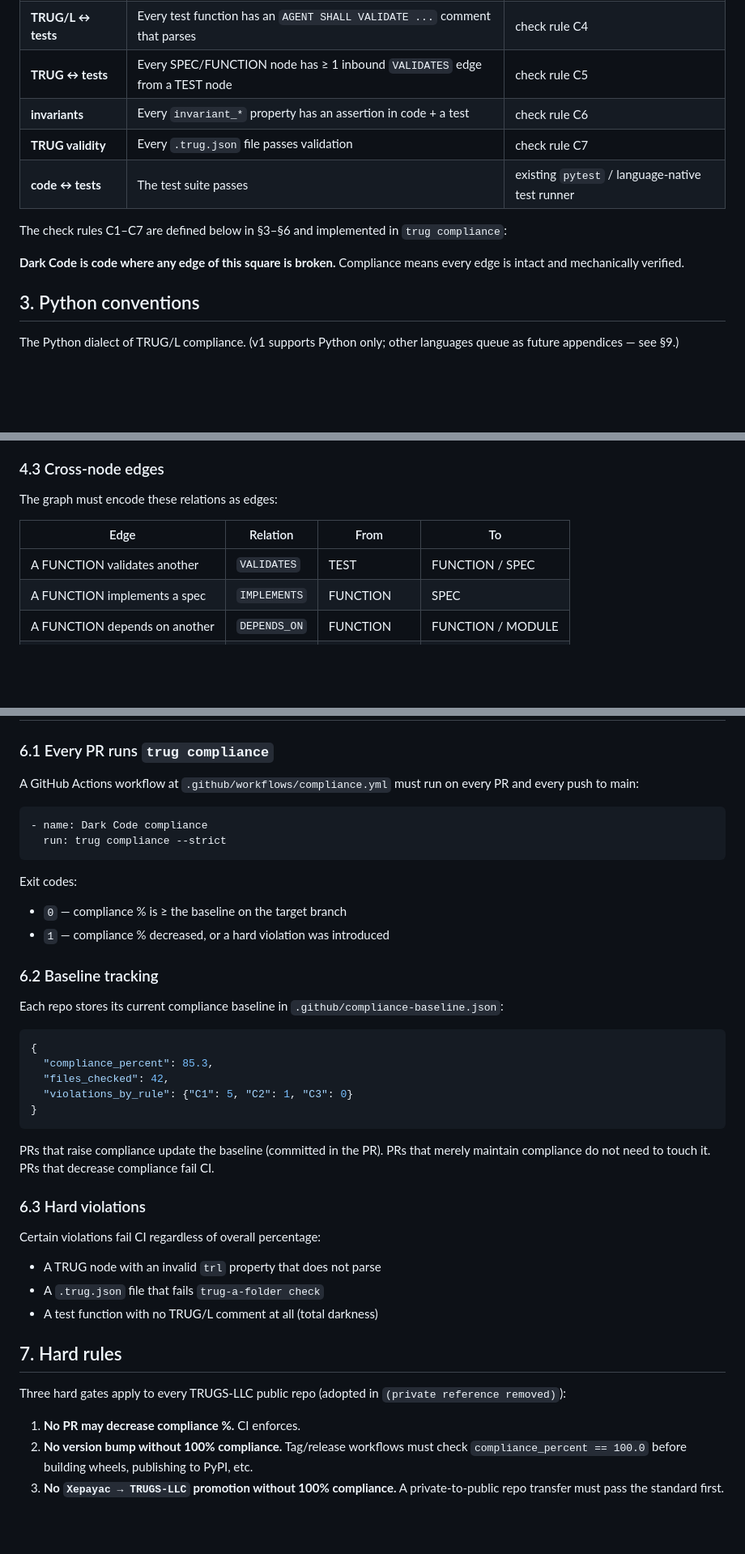
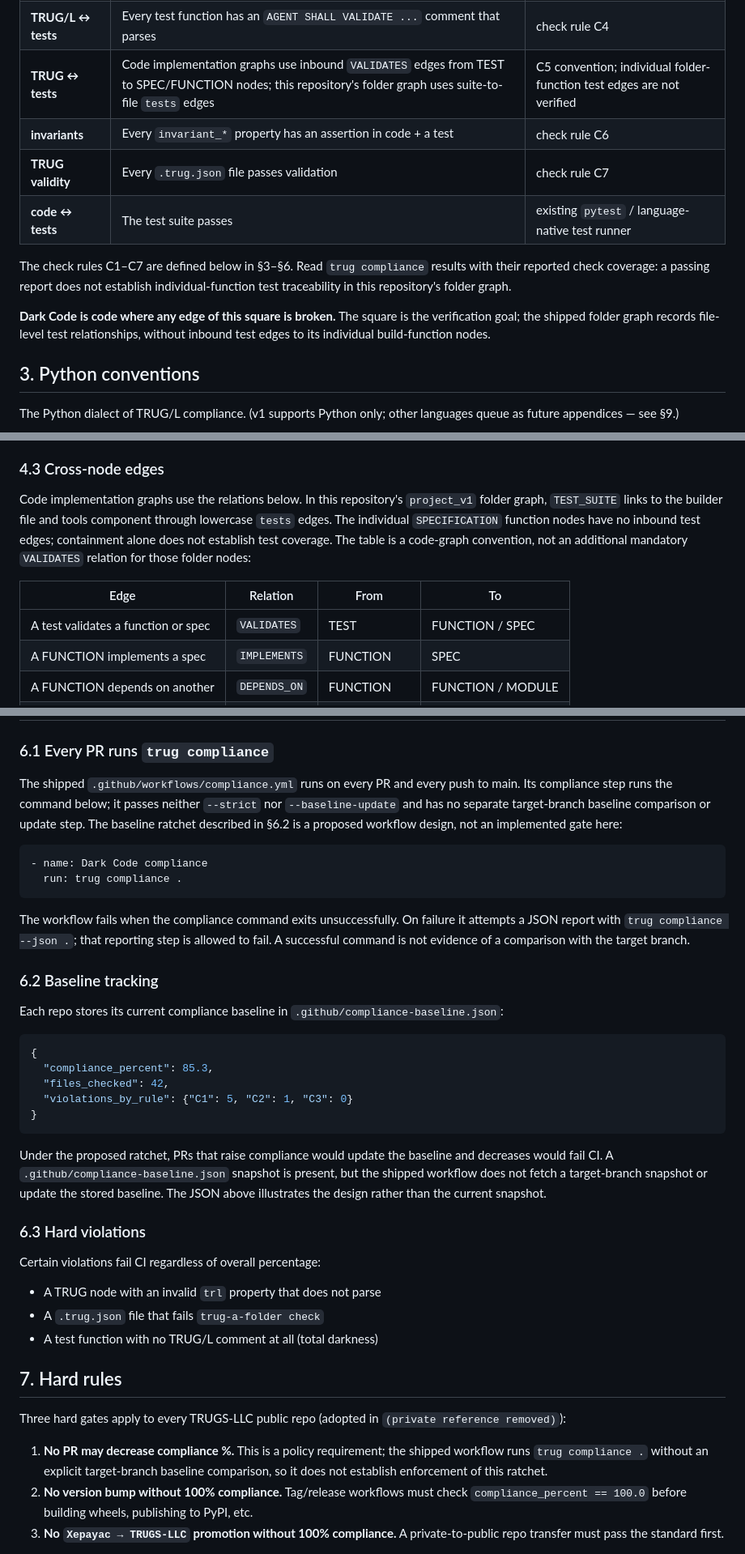
Before and after one commit to TRUGS-LLC/TRUGS, a Markdown page: REFERENCE/STANDARD_dark_code_compliance.md, 3 parts joined by grey strips. Shown at 81% size. Rendered like a GitHub page; blank space fills up the shorter version.

Commit message:
Repair, round 4 of the coherence cycle (OD0562)
The items the round-3 audit listed for this repository, corrected under OD0558's rules (in TRUGS-STORE two test
functions are renamed so that their names no longer claim byte-equivalence; their assertions are unchanged); the
builder's CODE HANDOFF is sha256:d6163ed9322cc45d1fa50498de24f04961398b565083f98a2d1428553c9a4588.

Co-Authored-By: Claude Fable 5.1 <noreply@anthropic.com>

````diff
--- a/REFERENCE/STANDARD_dark_code_compliance.md
+++ b/REFERENCE/STANDARD_dark_code_compliance.md
@@ -38,14 +38,14 @@ The compliance standard has exactly four corners, each a mechanical validation:
 | **TRUG ↔ code** | Every public function has a TRUG node | check rule C2 |
 | **TRUG ↔ TRUG/L** | Every TRUG node with a `trl` property parses via `trl.py` | check rule C3 |
 | **TRUG/L ↔ tests** | Every test function has an `AGENT SHALL VALIDATE ...` comment that parses | check rule C4 |
-| **TRUG ↔ tests** | Every SPEC/FUNCTION node has ≥ 1 inbound `VALIDATES` edge from a TEST node | check rule C5 |
+| **TRUG ↔ tests** | Code implementation graphs use inbound `VALIDATES` edges from TEST to SPEC/FUNCTION nodes; this repository's folder graph uses suite-to-file `tests` edges | C5 convention; individual folder-function test edges are not verified |
 | **invariants** | Every `invariant_*` property has an assertion in code + a test | check rule C6 |
 | **TRUG validity** | Every `.trug.json` file passes validation | check rule C7 |
 | **code ↔ tests** | The test suite passes | existing `pytest` / language-native test runner |
 
-The check rules C1–C7 are defined below in §3–§6 and implemented in `trug compliance`:
+The check rules C1–C7 are defined below in §3–§6. Read `trug compliance` results with their reported check coverage: a passing report does not establish individual-function test traceability in this repository's folder graph.
 
-**Dark Code is code where any edge of this square is broken.** Compliance means every edge is intact and mechanically verified.
+**Dark Code is code where any edge of this square is broken.** The square is the verification goal; the shipped folder graph records file-level test relationships, without inbound test edges to its individual build-function nodes.
 
 ## 3. Python conventions
 
@@ -167,11 +167,11 @@ When a node has a `trl` property, that string is the **canonical TRUG/L specific
 
 ### 4.3 Cross-node edges
 
-The graph must encode these relations as edges:
+Code implementation graphs use the relations below. In this repository's `project_v1` folder graph, `TEST_SUITE` links to the builder file and tools component through lowercase `tests` edges. The individual `SPECIFICATION` function nodes have no inbound test edges; containment alone does not establish test coverage. The table is a code-graph convention, not an additional mandatory `VALIDATES` relation for those folder nodes:
 
 | Edge | Relation | From | To |
 |---|---|---|---|
-| A FUNCTION validates another | `VALIDATES` | TEST | FUNCTION / SPEC |
+| A test validates a function or spec | `VALIDATES` | TEST | FUNCTION / SPEC |
 | A FUNCTION implements a spec | `IMPLEMENTS` | FUNCTION | SPEC |
 | A FUNCTION depends on another | `DEPENDS_ON` | FUNCTION | FUNCTION / MODULE |
 | Containment | `contains` | parent | child |
@@ -194,16 +194,14 @@ These rules already exist via `trug-a-folder check`; the compliance standard inc
 
 ### 6.1 Every PR runs `trug compliance`
 
-A GitHub Actions workflow at `.github/workflows/compliance.yml` must run on every PR and every push to main:
+The shipped `.github/workflows/compliance.yml` runs on every PR and every push to main. Its compliance step runs the command below; it passes neither `--strict` nor `--baseline-update` and has no separate target-branch baseline comparison or update step. The baseline ratchet described in §6.2 is a proposed workflow design, not an implemented gate here:
 
 ```yaml
 - name: Dark Code compliance
-  run: trug compliance --strict
+  run: trug compliance .
 ```
 
-Exit codes:
-- `0` — compliance % is ≥ the baseline on the target branch
-- `1` — compliance % decreased, or a hard violation was introduced
+The workflow fails when the compliance command exits unsuccessfully. On failure it attempts a JSON report with `trug compliance --json .`; that reporting step is allowed to fail. A successful command is not evidence of a comparison with the target branch.
 
 ### 6.2 Baseline tracking
 
@@ -217,7 +215,7 @@ Each repo stores its current compliance baseline in `.github/compliance-baseline
 }
 ```
 
-PRs that raise compliance update the baseline (committed in the PR). PRs that merely maintain compliance do not need to touch it. PRs that decrease compliance fail CI.
+Under the proposed ratchet, PRs that raise compliance would update the baseline and decreases would fail CI. A `.github/compliance-baseline.json` snapshot is present, but the shipped workflow does not fetch a target-branch snapshot or update the stored baseline. The JSON above illustrates the design rather than the current snapshot.
 
 ### 6.3 Hard violations
 
@@ -231,7 +229,7 @@ Certain violations fail CI regardless of overall percentage:
 
 Three hard gates apply to every TRUGS-LLC public repo (adopted in `(private reference removed)`):
 
-1. **No PR may decrease compliance %.** CI enforces.
+1. **No PR may decrease compliance %.** This is a policy requirement; the shipped workflow runs `trug compliance .` without an explicit target-branch baseline comparison, so it does not establish enforcement of this ratchet.
 2. **No version bump without 100% compliance.** Tag/release workflows must check `compliance_percent == 100.0` before building wheels, publishing to PyPI, etc.
 3. **No `Xepayac → TRUGS-LLC` promotion without 100% compliance.** A private-to-public repo transfer must pass the standard first.
 
````
Also changed, not shown: other parts of REFERENCE/STANDARD_dark_code_compliance.md (+3 -1 lines), REFERENCE/PAPER_how_to_code_with_trugs.md (+3 -3 lines).
